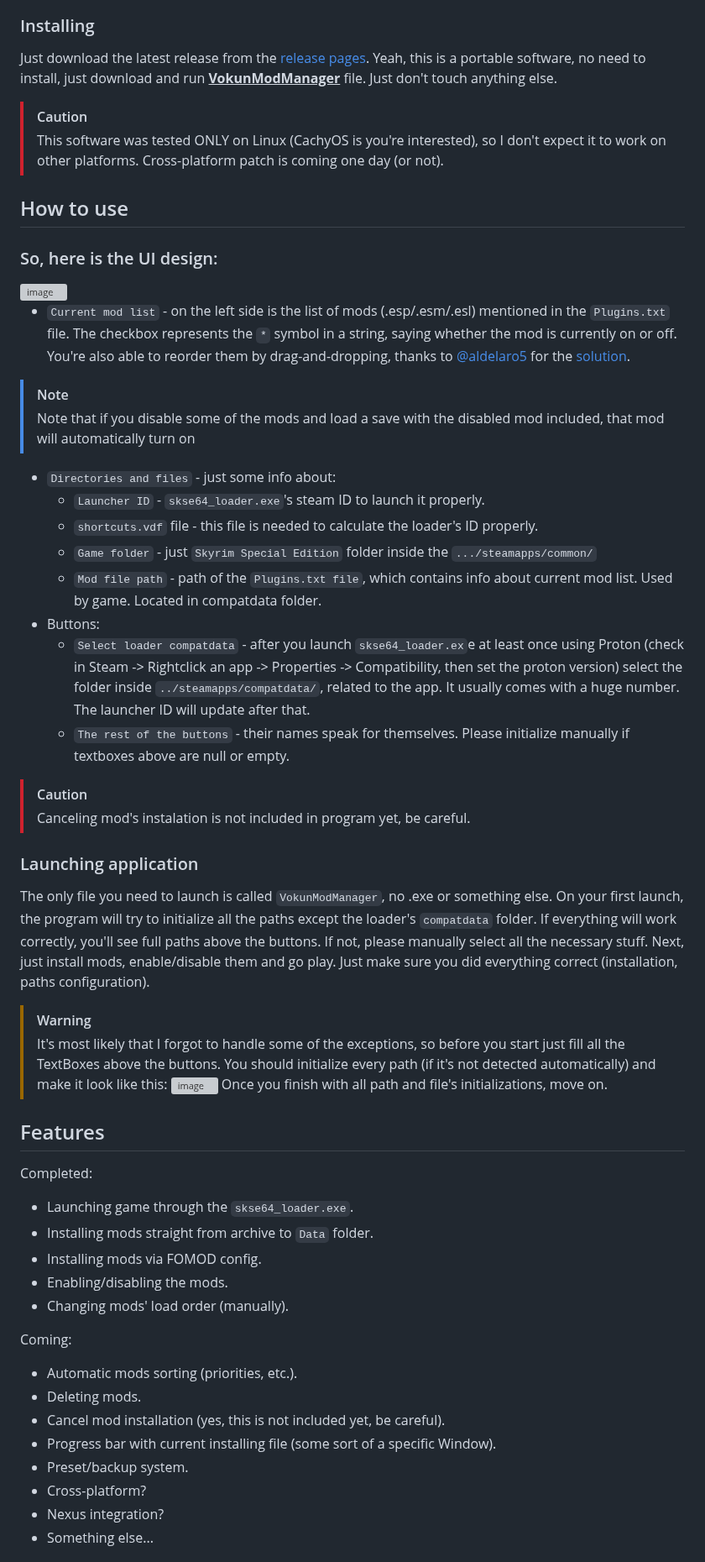
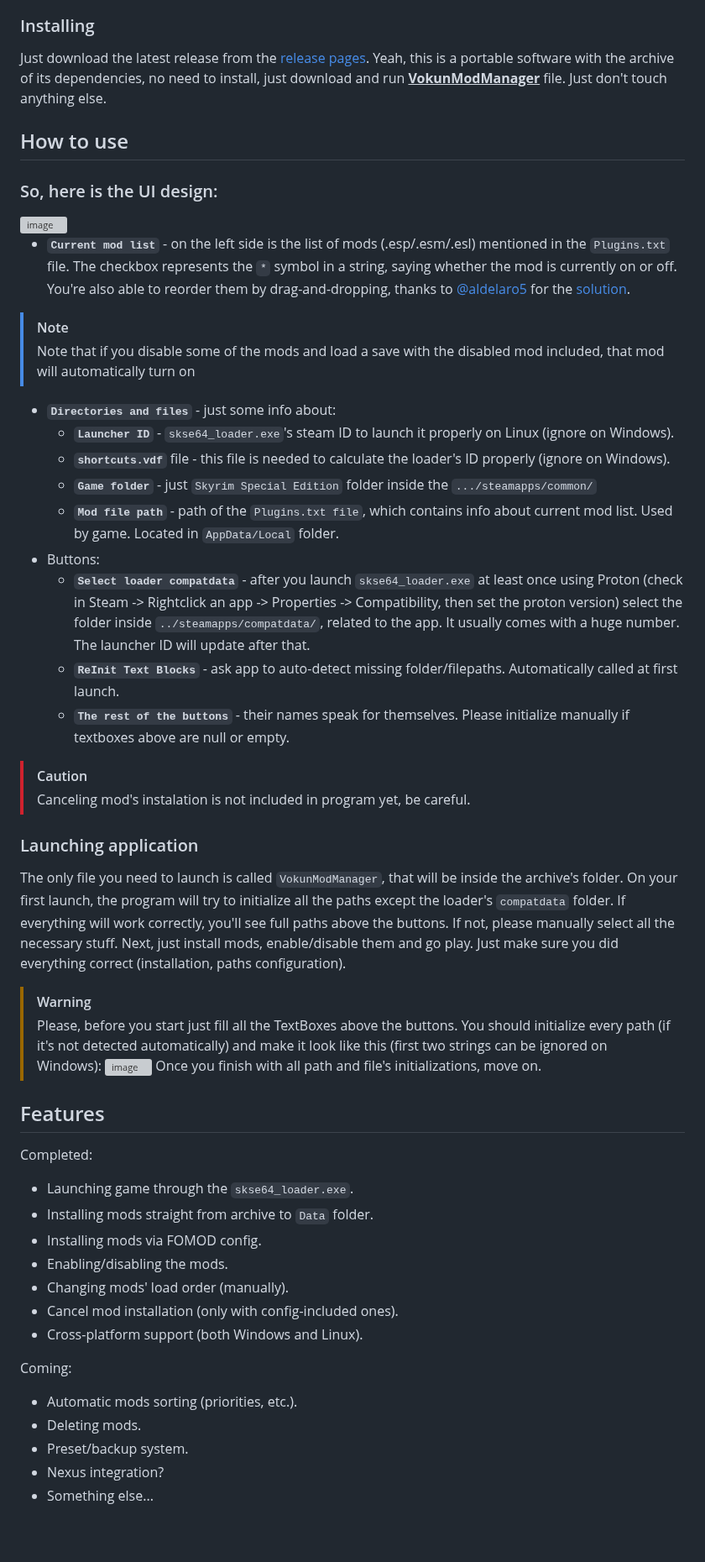
Before and after one commit to E1ecTro5/vokun-mod-manager, a Markdown page: README.md, the part around one of its changes. Shown at 84% size. GitHub-like rendering; blank space fills up the shorter version; grey boxes are pictures that could not be loaded.

Commit message:
Code cleanup and README.md updates.

```diff
--- a/README.md
+++ b/README.md
@@ -13,9 +18,7 @@ STEAM_COMPAT_DATA_PATH=/home/epsilon/.local/share/Steam/steamapps/compatdata/489
 
 ### Installing
 
-Just download the latest release from the [release pages](https://github.com/E1ecTro5/vokun-mod-manager/releases). Yeah, this is a portable software, no need to install, just download and run <ins>**VokunModManager**</ins> file. Just don't touch anything else.
-> [!CAUTION]
-> This software was tested ONLY on Linux (CachyOS is you're interested), so I don't expect it to work on other platforms. Cross-platform patch is coming one day (or not).
+Just download the latest release from the [release pages](https://github.com/E1ecTro5/vokun-mod-manager/releases). Yeah, this is a portable software with the archive of its dependencies, no need to install, just download and run <ins>**VokunModManager**</ins> file. Just don't touch anything else.
 
 ## How to use
 
@@ -24,30 +27,31 @@ Just download the latest release from the [release pages](https://github.com/E1e
 
-* `Current mod list` - on the left side is the list of mods (.esp/.esm/.esl) mentioned in the `Plugins.txt` file. The checkbox represents the `*` symbol in a string, saying whether the mod is currently on or off.
+* **`Current mod list`** - on the left side is the list of mods (.esp/.esm/.esl) mentioned in the `Plugins.txt` file. The checkbox represents the `*` symbol in a string, saying whether the mod is currently on or off.
 You're also able to reorder them by drag-and-dropping, thanks to [@aldelaro5](https://github.com/aldelaro5) for the [solution](https://github.com/AvaloniaUI/Avalonia/discussions/10877).
 > [!NOTE]
 > Note that if you disable some of the mods and load a save with the disabled mod included, that mod will automatically turn on
 
-* `Directories and files` - just some info about:
-  + `Launcher ID` - `skse64_loader.exe`'s steam ID to launch it properly.
-  + `shortcuts.vdf` file - this file is needed to calculate the loader's ID properly.
-  + `Game folder` - just `Skyrim Special Edition` folder inside the `.../steamapps/common/`
-  + `Mod file path` - path of the `Plugins.txt file`, which contains info about current mod list. Used by game. Located in compatdata folder.
+* **`Directories and files`** - just some info about:
+  + **`Launcher ID`** - `skse64_loader.exe`'s steam ID to launch it properly on Linux (ignore on Windows).
+  + **`shortcuts.vdf`** file - this file is needed to calculate the loader's ID properly (ignore on Windows).
+  + **`Game folder`** - just `Skyrim Special Edition` folder inside the `.../steamapps/common/`
+  + **`Mod file path`** - path of the `Plugins.txt file`, which contains info about current mod list. Used by game. Located in `AppData/Local` folder.
 * Buttons:
-  + `Select loader compatdata` - after you launch `skse64_loader.ex`e at least once using Proton (check in Steam -> Rightclick an app -> Properties -> Compatibility, then set the proton version) select the folder inside `../steamapps/compatdata/`, related to the app.
+  + **`Select loader compatdata`** - after you launch `skse64_loader.exe` at least once using Proton (check in Steam -> Rightclick an app -> Properties -> Compatibility, then set the proton version) select the folder inside `../steamapps/compatdata/`, related to the app.
   It usually comes with a huge number. The launcher ID will update after that.
-  + `The rest of the buttons` - their names speak for themselves. Please initialize manually if textboxes above are null or empty.
+  + **`ReInit Text Blocks`** - ask app to auto-detect missing folder/filepaths. Automatically called at first launch.
+  + **`The rest of the buttons`** - their names speak for themselves. Please initialize manually if textboxes above are null or empty.
 
 > [!CAUTION]
 > Canceling mod's instalation is not included in program yet, be careful.
 
 ### Launching application
-The only file you need to launch is called `VokunModManager`, no .exe or something else.
+The only file you need to launch is called `VokunModManager`, that will be inside the archive's folder.
 On your first launch, the program will try to initialize all the paths except the loader's `compatdata` folder. If everything will work correctly, you'll see full paths above the buttons. If not, please manually select all the necessary stuff.
 Next, just install mods, enable/disable them and go play. Just make sure you did everything correct (installation, paths configuration).
 
 > [!WARNING]
-> It's most likely that I forgot to handle some of the exceptions, so before you start just fill all the TextBoxes above the buttons. You should initialize every path (if it's not detected automatically) and make it look like this:
-> <img width="967" height="129" alt="image" src="https://github.com/user-attachments/assets/d660ab7c-edd2-44c5-84bf-2b3a1bc21b92" />
+> Please, before you start just fill all the TextBoxes above the buttons. You should initialize every path (if it's not detected automatically) and make it look like this (first two strings can be ignored on Windows):
+> <img alt="image" src="assets/preview2.png" />
 > Once you finish with all path and file's initializations, move on.
 
 ## Features
@@ -57,14 +61,13 @@ Completed:
 * Installing mods via FOMOD config.
 * Enabling/disabling the mods.
 * Changing mods' load order (manually).
+* Cancel mod installation (only with config-included ones).
+* Cross-platform support (both Windows and Linux).
 
 Coming:
 * Automatic mods sorting (priorities, etc.).
 * Deleting mods.
-* Cancel mod installation (yes, this is not included yet, be careful).
-* Progress bar with current installing file (some sort of a specific Window).
 * Preset/backup system.
-* Cross-platform?
 * Nexus integration?
 * Something else...
 
```
Also changed, not shown: other parts of README.md (+11 -4 lines), Assets/preview2.png (added), 3 other files.
